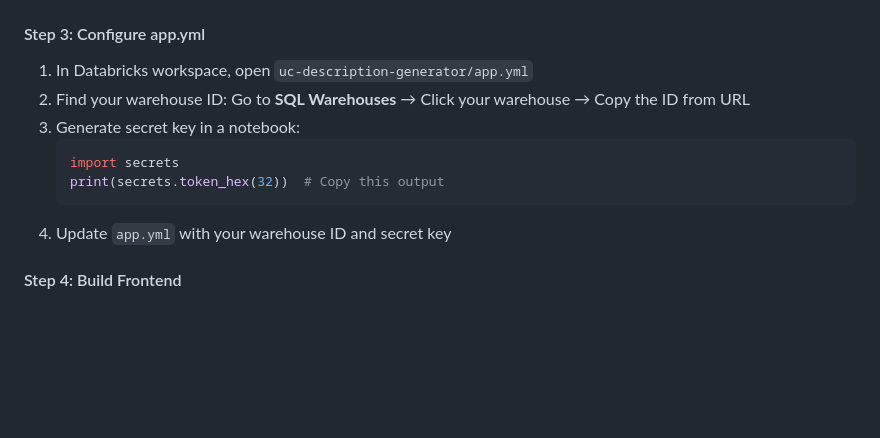
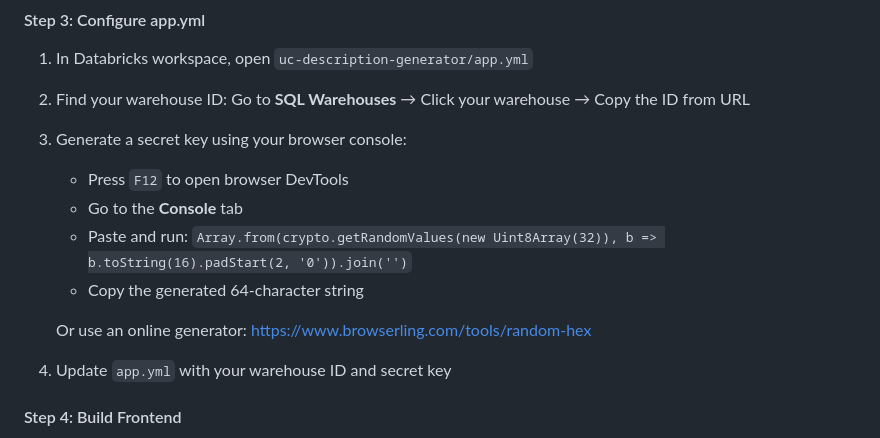
Before and after one commit to lawrence-kyei-databricks/uc-description-generator, a Markdown page: README.md, the part around the change. Rendered like a GitHub page; blank space fills up the shorter version.

Commit message:
Update Option 2: Use browser-based secret key generation instead of notebook

````diff
--- a/README.md
+++ b/README.md
@@ -192,11 +192,14 @@ CREATE TABLE IF NOT EXISTS main.governance.description_governance (
 
 1. In Databricks workspace, open `uc-description-generator/app.yml`
 2. Find your warehouse ID: Go to **SQL Warehouses** → Click your warehouse → Copy the ID from URL
-3. Generate secret key in a notebook:
-   ```python
-   import secrets
-   print(secrets.token_hex(32))  # Copy this output
-   ```
+3. Generate a secret key using your browser console:
+   - Press `F12` to open browser DevTools
+   - Go to the **Console** tab
+   - Paste and run: `Array.from(crypto.getRandomValues(new Uint8Array(32)), b => b.toString(16).padStart(2, '0')).join('')`
+   - Copy the generated 64-character string
+
+   Or use an online generator: https://www.browserling.com/tools/random-hex
+
 4. Update `app.yml` with your warehouse ID and secret key
 
 #### Step 4: Build Frontend
````
